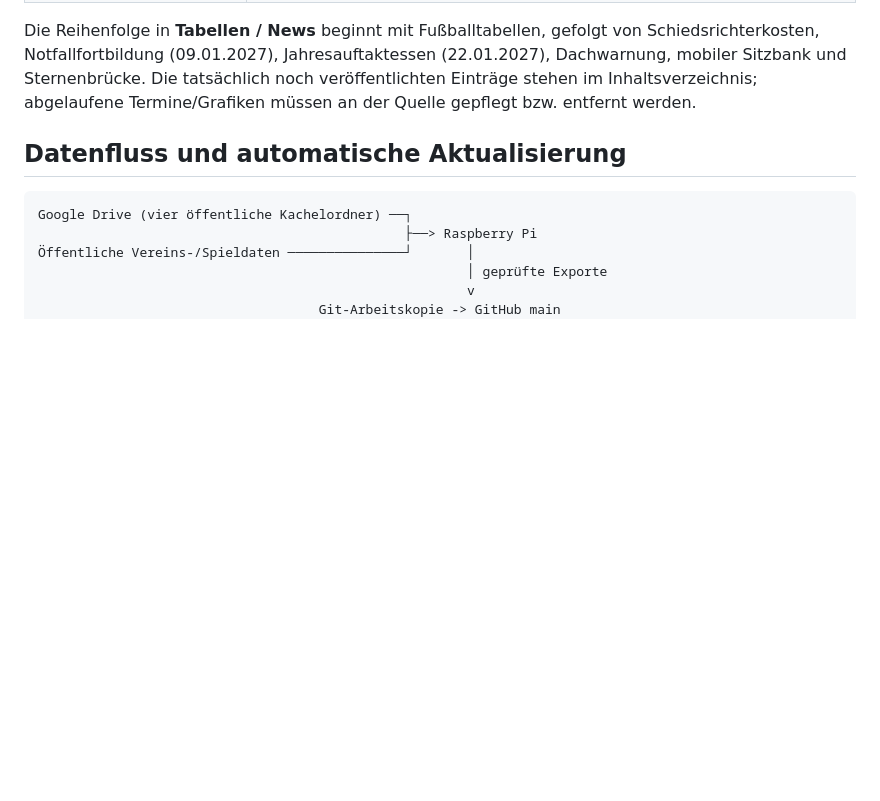
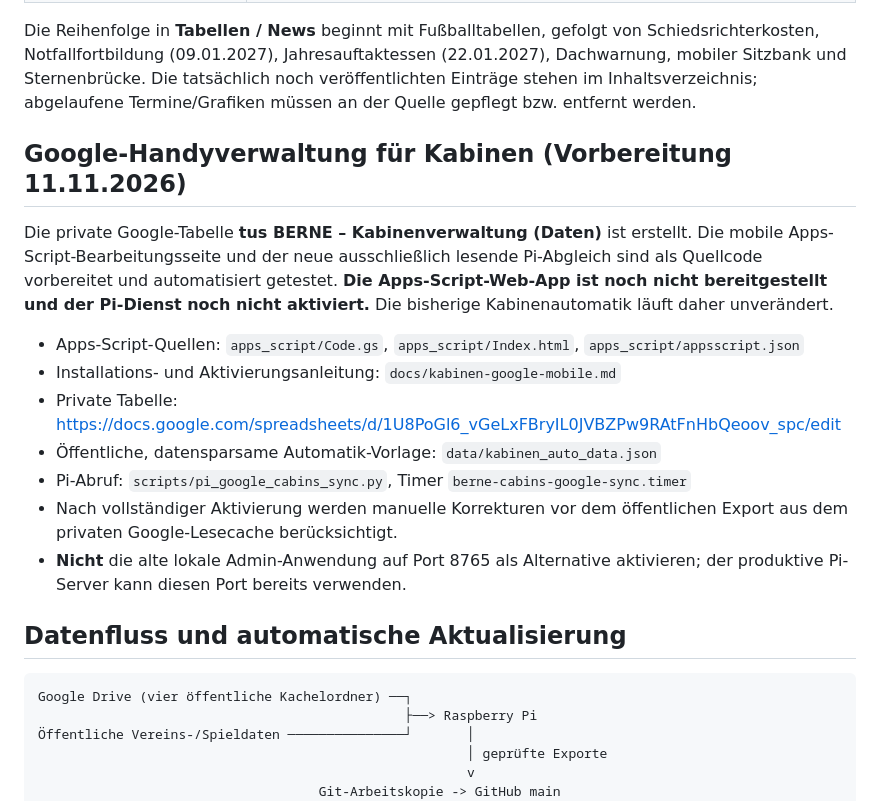
Before and after one commit to kuhfi/tusberne-infoboard, a Markdown page: README.md, the part around the change. Rendered like a GitHub page; blank space fills up the shorter version.

Commit message:
Document prepared private Google cabin editor and its not-yet-live state

```diff
--- a/README.md
+++ b/README.md
@@ -26,6 +26,24 @@ Die Anzahl und Auswahl der Inhalte verändern sich durch die Synchronisierung. M
 | **4 – Mannschaften / Ansprechpartner** | Foto der Abteilungsleitung und eigene mobilfreundliche Mannschaftsübersicht mit freigegebenen Kontakten und Trainingszeiten. Quelle: https://tusberne-fussball.de/teams/; im Praxistest wurden 23 Mannschaften übernommen. |
 
 Die Reihenfolge in **Tabellen / News** beginnt mit Fußballtabellen, gefolgt von Schiedsrichterkosten, Notfallfortbildung (09.01.2027), Jahresauftaktessen (22.01.2027), Dachwarnung, mobiler Sitzbank und Sternenbrücke. Die tatsächlich noch veröffentlichten Einträge stehen im Inhaltsverzeichnis; abgelaufene Termine/Grafiken müssen an der Quelle gepflegt bzw. entfernt werden.
+
+## Google-Handyverwaltung für Kabinen (Vorbereitung 11.11.2026)
+
+Die private Google-Tabelle **tus BERNE – Kabinenverwaltung (Daten)** ist erstellt.
+Die mobile Apps-Script-Bearbeitungsseite und der neue ausschließlich lesende Pi-Abgleich
+sind als Quellcode vorbereitet und automatisiert getestet. **Die Apps-Script-Web-App
+ist noch nicht bereitgestellt und der Pi-Dienst noch nicht aktiviert.**
+Die bisherige Kabinenautomatik läuft daher unverändert.
+
+- Apps-Script-Quellen: `apps_script/Code.gs`, `apps_script/Index.html`, `apps_script/appsscript.json`
+- Installations- und Aktivierungsanleitung: `docs/kabinen-google-mobile.md`
+- Private Tabelle: https://docs.google.com/spreadsheets/d/1U8PoGl6_vGeLxFBryIL0JVBZPw9RAtFnHbQeoov_spc/edit
+- Öffentliche, datensparsame Automatik-Vorlage: `data/kabinen_auto_data.json`
+- Pi-Abruf: `scripts/pi_google_cabins_sync.py`, Timer `berne-cabins-google-sync.timer`
+- Nach vollständiger Aktivierung werden manuelle Korrekturen vor dem öffentlichen Export
+  aus dem privaten Google-Lesecache berücksichtigt.
+- **Nicht** die alte lokale Admin-Anwendung auf Port 8765 als Alternative aktivieren;
+  der produktive Pi-Server kann diesen Port bereits verwenden.
 
 ## Datenfluss und automatische Aktualisierung
 
```
